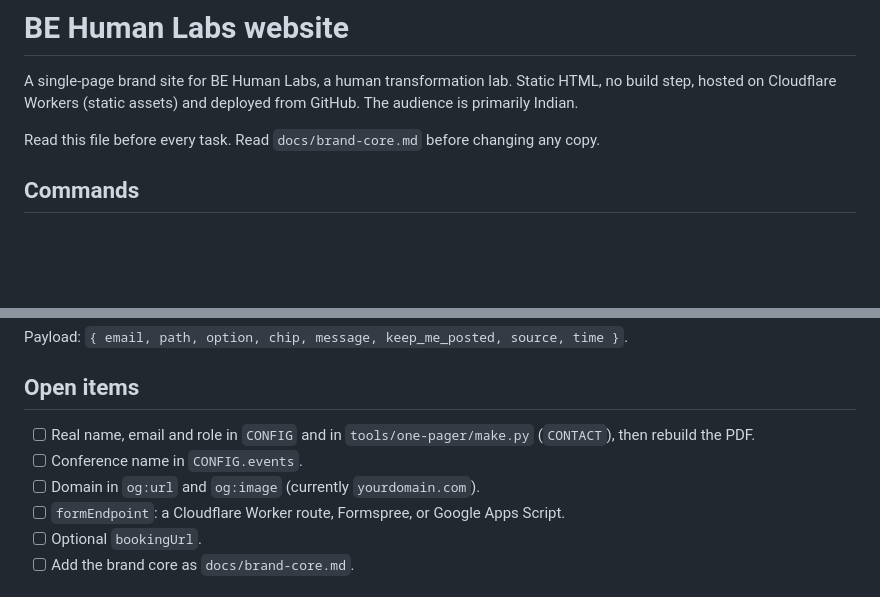
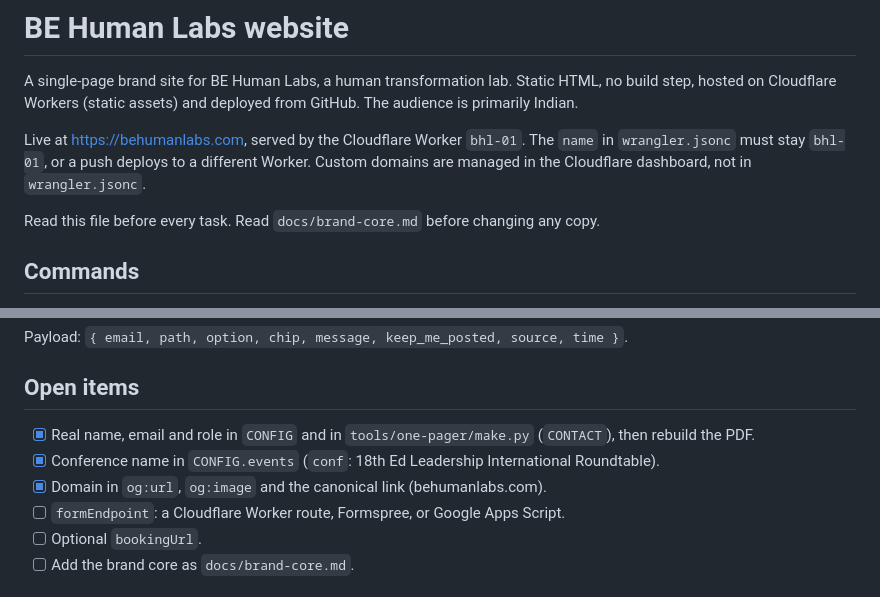
Before and after one commit to itzshikhar/bhl-01, a Markdown page: CLAUDE.md, 2 parts joined by grey strips. Rendered like a GitHub page; blank space fills up the shorter version.

```diff
--- a/CLAUDE.md
+++ b/CLAUDE.md
@@ -1,6 +1,8 @@
 # BE Human Labs website
 
 A single-page brand site for BE Human Labs, a human transformation lab. Static HTML, no build step, hosted on Cloudflare Workers (static assets) and deployed from GitHub. The audience is primarily Indian.
+
+Live at https://behumanlabs.com, served by the Cloudflare Worker `bhl-01`. The `name` in `wrangler.jsonc` must stay `bhl-01`, or a push deploys to a different Worker. Custom domains are managed in the Cloudflare dashboard, not in `wrangler.jsonc`.
 
 Read this file before every task. Read `docs/brand-core.md` before changing any copy.
 
@@ -99,9 +120,9 @@ Payload: `{ email, path, option, chip, message, keep_me_posted, source, time }`.
 
 ## Open items
 
-- [ ] Real name, email and role in `CONFIG` and in `tools/one-pager/make.py` (`CONTACT`), then rebuild the PDF.
-- [ ] Conference name in `CONFIG.events`.
-- [ ] Domain in `og:url` and `og:image` (currently `yourdomain.com`).
+- [x] Real name, email and role in `CONFIG` and in `tools/one-pager/make.py` (`CONTACT`), then rebuild the PDF.
+- [x] Conference name in `CONFIG.events` (`conf`: 18th Ed Leadership International Roundtable).
+- [x] Domain in `og:url`, `og:image` and the canonical link (behumanlabs.com).
 - [ ] `formEndpoint`: a Cloudflare Worker route, Formspree, or Google Apps Script.
 - [ ] Optional `bookingUrl`.
 - [ ] Add the brand core as `docs/brand-core.md`.
```
Also changed, not shown: other parts of CLAUDE.md (+30 -11 lines).
